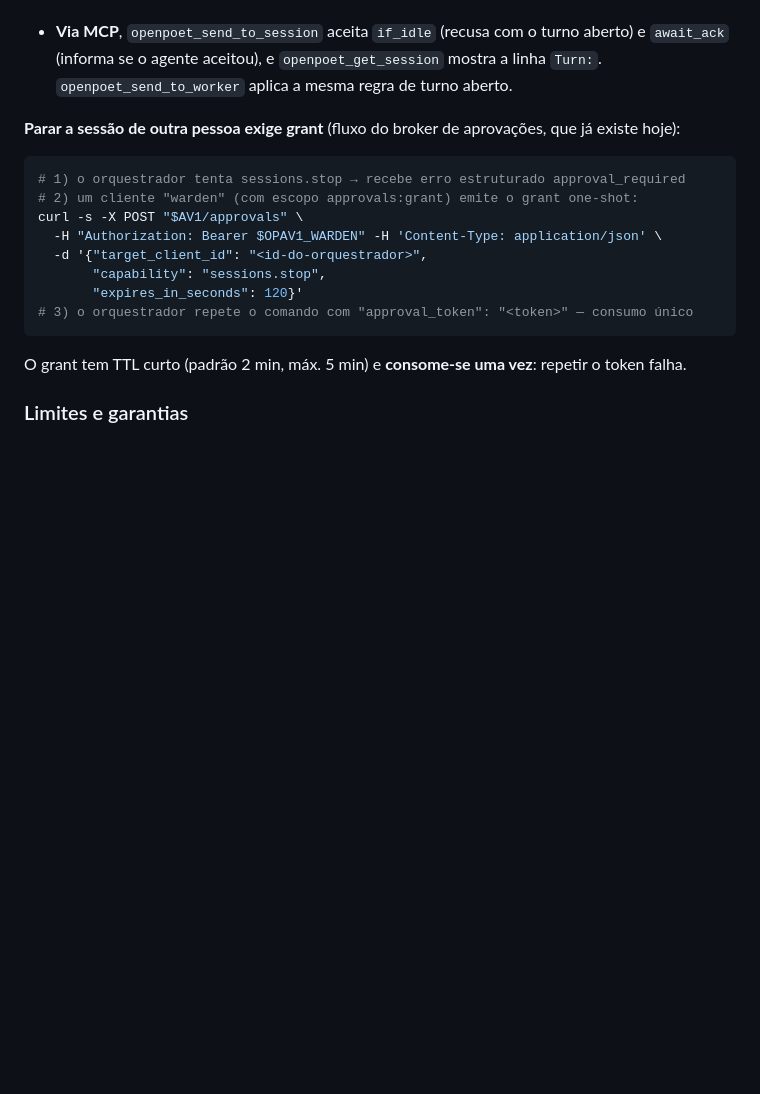
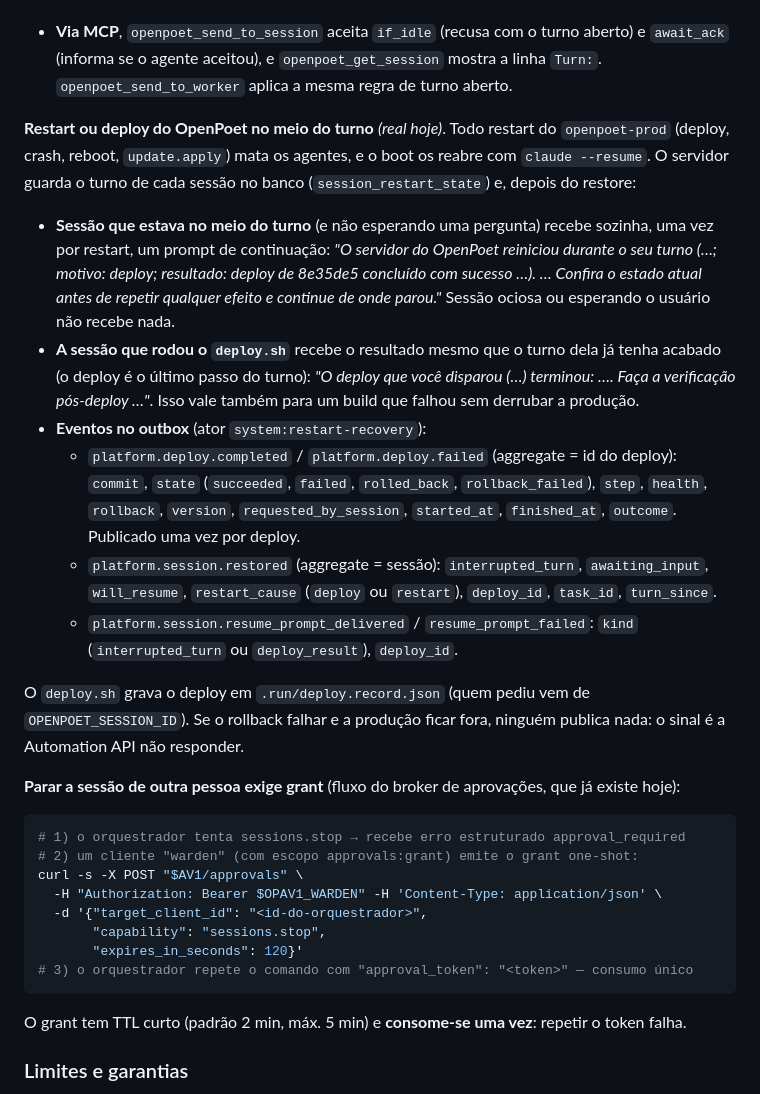
Before and after one commit to openpoet/openpoet, a Markdown page: docs/manual-do-usuario.md, the part around the change. Drawn GitHub-style; blank space fills up the shorter version.

Commit message:
docs: document restart resume, deploy events and deploy-as-last-step (#864)

```diff
--- a/docs/manual-do-usuario.md
+++ b/docs/manual-do-usuario.md
@@ -330,6 +330,37 @@ curl -s -X POST "$AV1/commands" -H "Authorization: Bearer $OPAV1_TOKEN" \
   aberto) e `await_ack` (informa se o agente aceitou), e
   `openpoet_get_session` mostra a linha `Turn:`. `openpoet_send_to_worker`
   aplica a mesma regra de turno aberto.
+
+**Restart ou deploy do OpenPoet no meio do turno** *(real hoje)*. Todo
+restart do `openpoet-prod` (deploy, crash, reboot, `update.apply`) mata os
+agentes, e o boot os reabre com `claude --resume`. O servidor guarda o turno
+de cada sessão no banco (`session_restart_state`) e, depois do restore:
+
+- **Sessão que estava no meio do turno** (e não esperando uma pergunta)
+  recebe sozinha, uma vez por restart, um prompt de continuação: *"O servidor
+  do OpenPoet reiniciou durante o seu turno (…; motivo: deploy; resultado:
+  deploy de 8e35de5 concluído com sucesso …). … Confira o estado atual antes
+  de repetir qualquer efeito e continue de onde parou."* Sessão ociosa ou
+  esperando o usuário não recebe nada.
+- **A sessão que rodou o `deploy.sh`** recebe o resultado mesmo que o turno
+  dela já tenha acabado (o deploy é o último passo do turno): *"O deploy que
+  você disparou (…) terminou: …. Faça a verificação pós-deploy …"*. Isso vale
+  também para um build que falhou sem derrubar a produção.
+- **Eventos no outbox** (ator `system:restart-recovery`):
+  - `platform.deploy.completed` / `platform.deploy.failed` (aggregate = id do
+    deploy): `commit`, `state` (`succeeded`, `failed`, `rolled_back`,
+    `rollback_failed`), `step`, `health`, `rollback`, `version`,
+    `requested_by_session`, `started_at`, `finished_at`, `outcome`. Publicado
+    uma vez por deploy.
+  - `platform.session.restored` (aggregate = sessão): `interrupted_turn`,
+    `awaiting_input`, `will_resume`, `restart_cause` (`deploy` ou `restart`),
+    `deploy_id`, `task_id`, `turn_since`.
+  - `platform.session.resume_prompt_delivered` / `resume_prompt_failed`:
+    `kind` (`interrupted_turn` ou `deploy_result`), `deploy_id`.
+
+O `deploy.sh` grava o deploy em `.run/deploy.record.json` (quem pediu vem de
+`OPENPOET_SESSION_ID`). Se o rollback falhar e a produção ficar fora, ninguém
+publica nada: o sinal é a Automation API não responder.
 
 **Parar a sessão de outra pessoa exige grant** (fluxo do broker de aprovações,
 que já existe hoje):
```
Also changed, not shown: 1 other file.
